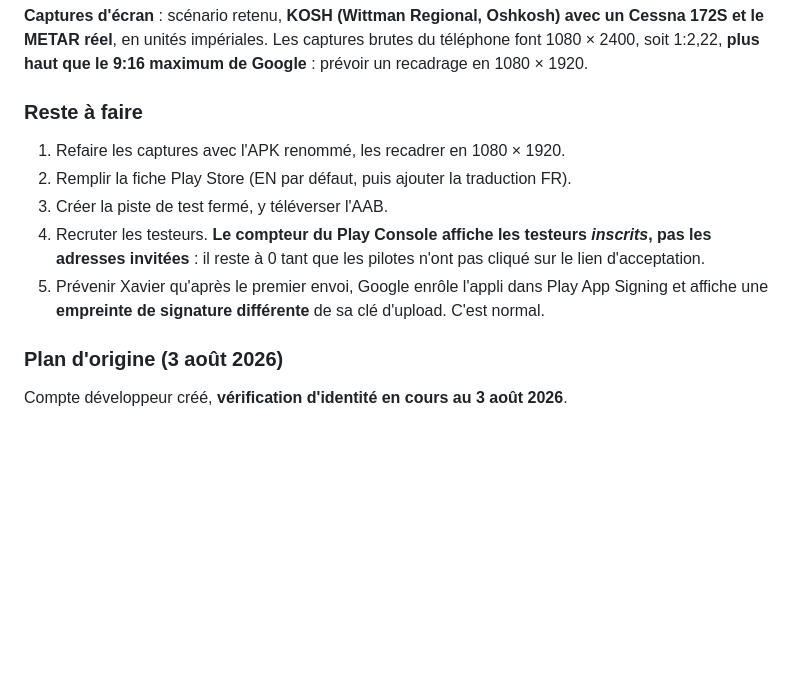
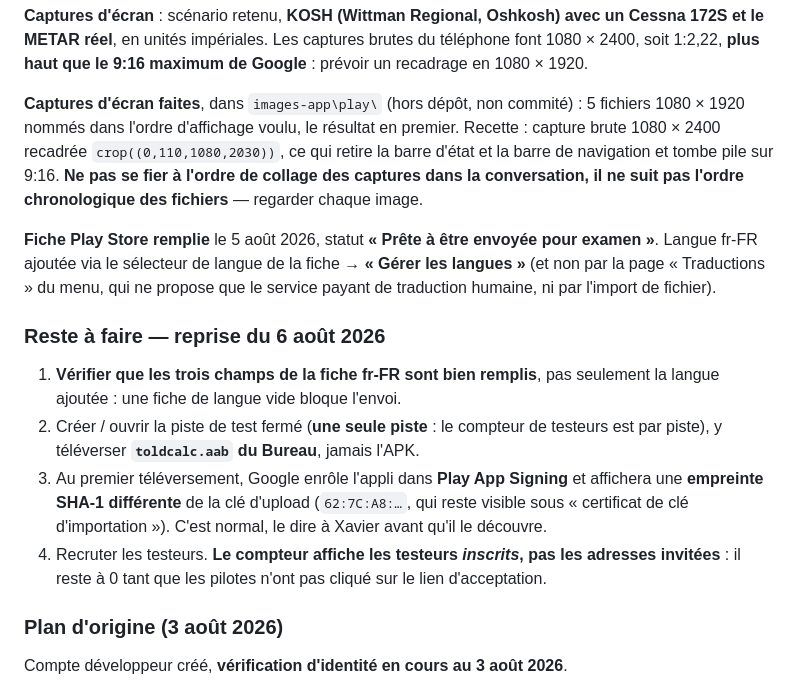
Before and after one commit to Xavier-ctrl24/Perf-Avions, a Markdown page: app-en/CLAUDE.md, the part around the change. Drawn GitHub-style; blank space fills up the shorter version.

Commit message:
Consigne l'etat Play Console en fin de session du 5 aout 2026
Fiche Play Store remplie et prete a etre envoyee pour examen, captures
recadrees, et le chemin reel pour ajouter une langue -- le selecteur de langue
de la fiche, "Gerer les langues", et non la page Traductions du menu qui ne
vend que de la traduction humaine.

Reprise : verifier la fiche fr-FR, puis creer la piste de test ferme.

Co-Authored-By: Claude Opus 5 <noreply@anthropic.com>

```diff
--- a/app-en/CLAUDE.md
+++ b/app-en/CLAUDE.md
@@ -207,17 +207,32 @@ un Cessna 172S et le METAR réel**, en unités impériales. Les captures brutes
 téléphone font 1080 × 2400, soit 1:2,22, **plus haut que le 9:16 maximum de
 Google** : prévoir un recadrage en 1080 × 1920.
 
-### Reste à faire
+**Captures d'écran faites**, dans `images-app\play\` (hors dépôt, non commité) :
+5 fichiers 1080 × 1920 nommés dans l'ordre d'affichage voulu, le résultat en
+premier. Recette : capture brute 1080 × 2400 recadrée `crop((0,110,1080,2030))`,
+ce qui retire la barre d'état et la barre de navigation et tombe pile sur 9:16.
+**Ne pas se fier à l'ordre de collage des captures dans la conversation, il ne
+suit pas l'ordre chronologique des fichiers** — regarder chaque image.
 
-1. Refaire les captures avec l'APK renommé, les recadrer en 1080 × 1920.
-2. Remplir la fiche Play Store (EN par défaut, puis ajouter la traduction FR).
-3. Créer la piste de test fermé, y téléverser l'AAB.
-4. Recruter les testeurs. **Le compteur du Play Console affiche les testeurs
-   *inscrits*, pas les adresses invitées** : il reste à 0 tant que les pilotes
-   n'ont pas cliqué sur le lien d'acceptation.
-5. Prévenir Xavier qu'après le premier envoi, Google enrôle l'appli dans Play
-   App Signing et affiche une **empreinte de signature différente** de sa clé
-   d'upload. C'est normal.
+**Fiche Play Store remplie** le 5 août 2026, statut **« Prête à être envoyée
+pour examen »**. Langue fr-FR ajoutée via le sélecteur de langue de la fiche →
+**« Gérer les langues »** (et non par la page « Traductions » du menu, qui ne
+propose que le service payant de traduction humaine, ni par l'import de fichier).
+
+### Reste à faire — reprise du 6 août 2026
+
+1. **Vérifier que les trois champs de la fiche fr-FR sont bien remplis**, pas
+   seulement la langue ajoutée : une fiche de langue vide bloque l'envoi.
+2. Créer / ouvrir la piste de test fermé (**une seule piste** : le compteur de
+   testeurs est par piste), y téléverser **`toldcalc.aab` du Bureau**, jamais
+   l'APK.
+3. Au premier téléversement, Google enrôle l'appli dans **Play App Signing** et
+   affichera une **empreinte SHA-1 différente** de la clé d'upload
+   (`62:7C:A8:…`, qui reste visible sous « certificat de clé d'importation »).
+   C'est normal, le dire à Xavier avant qu'il le découvre.
+4. Recruter les testeurs. **Le compteur affiche les testeurs *inscrits*, pas les
+   adresses invitées** : il reste à 0 tant que les pilotes n'ont pas cliqué sur
+   le lien d'acceptation.
 
 ### Plan d'origine (3 août 2026)
 
```
